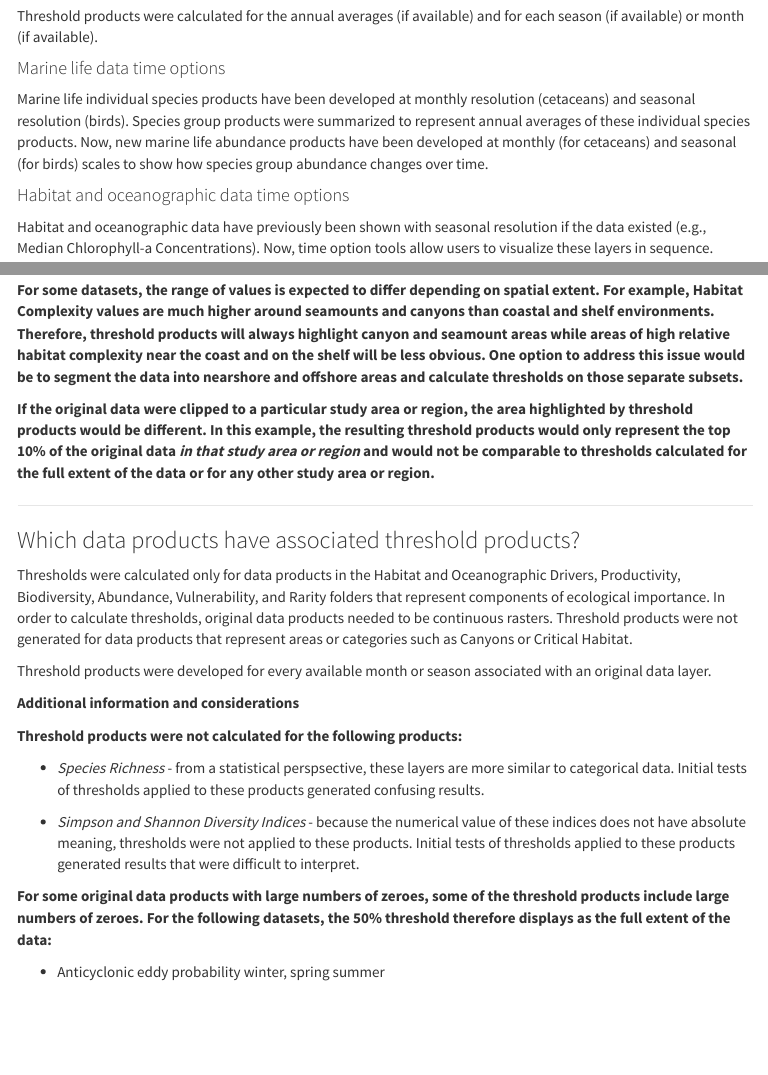
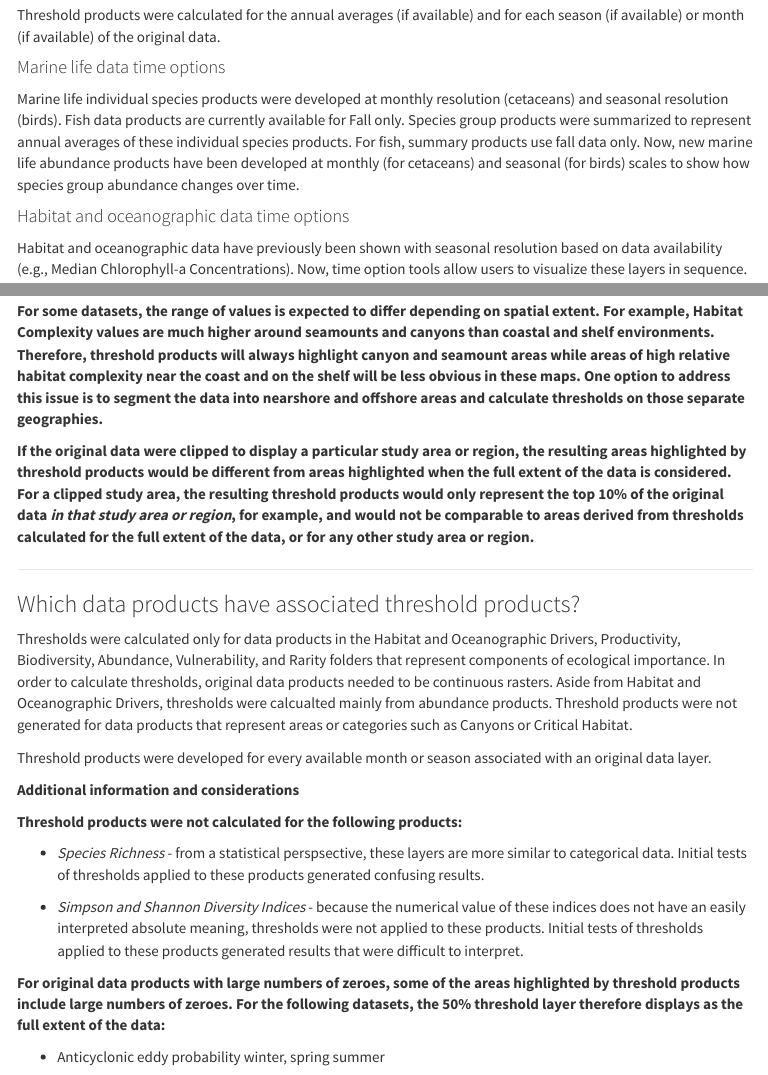
Before and after one commit to eshumchenia/northeast_cei, an R Markdown document (thresholds.Rmd): the page in a window 1100 px wide, from 1830 px down before the commit and from 1810 px down after it, so that both start at the same text, and a second part further down, joined at a grey line. The pictures show the output file thresholds.html that the author committed with the source, opened offline; folded parts are opened; library style sheets and scripts come from the installed R packages; menus at the side of the page are left out.

Commit message:
revised thresholds text

```diff
--- a/thresholds.Rmd
+++ b/thresholds.Rmd
@@ -54,19 +54,21 @@ Time options differ between marine life layers and habitat and oceanographic
 data layers (see more below).
 
 Threshold products were calculated for the annual averages (if available) and for
-each season (if available) or month (if available).
+each season (if available) or month (if available) of the original data.
 
 #### Marine life data time options
-Marine life individual species products have been developed at monthly resolution
-(cetaceans) and seasonal resolution (birds). Species group products were summarized
-to represent annual averages of these individual species products. Now, new
-marine life abundance products have been developed at monthly (for cetaceans) and
-seasonal (for birds) scales to show how species group abundance changes over time.
+Marine life individual species products were developed at monthly resolution
+(cetaceans) and seasonal resolution (birds). Fish data products are currently
+available for Fall only. Species group products were summarized to represent
+annual averages of these individual species products. For fish, summary products
+use fall data only. Now, new marine life abundance products have been developed
+at monthly (for cetaceans) and seasonal (for birds) scales to show how species
+group abundance changes over time.
 
 #### Habitat and oceanographic data time options
 Habitat and oceanographic data have previously been shown with seasonal
-resolution if the data existed (e.g., Median Chlorophyll-a Concentrations). Now,
-time option tools allow users to visualize these layers in sequence.
+resolution based on data availability (e.g., Median Chlorophyll-a Concentrations).
+Now, time option tools allow users to visualize these layers in sequence.
 
 ***
 
@@ -111,15 +113,17 @@ spatial extent. For example, Habitat Complexity values are much higher around
 seamounts and canyons than coastal and shelf environments. Therefore, threshold
 products will always highlight canyon and seamount areas while areas of high
 relative habitat complexity near the coast and on the shelf will be less
-obvious. One option to address this issue would be to segment the data into
-nearshore and offshore areas and calculate thresholds on those separate subsets.**
+obvious in these maps. One option to address this issue is to segment the data
+into nearshore and offshore areas and calculate thresholds on those separate
+geographies.**
 
-**If the original data were clipped to a particular study area or region, the
-area highlighted by threshold products would be different. In this example, the
-resulting threshold products would only represent the top 10% of the original
-data *in that study area or region* and would not be comparable to thresholds
-calculated for the full extent of the data or for any other study area or
-region.**
+**If the original data were clipped to display a particular study area or region,
+the resulting areas highlighted by threshold products would be different from
+areas highlighted when the full extent of the data is considered. For a clipped
+study area, the resulting threshold products would only represent the top 10% of
+the original data *in that study area or region*, for example, and would not be
+comparable to areas derived from thresholds calculated for the full extent of
+the data, or for any other study area or region.**
 
 </details>
 
@@ -130,7 +134,9 @@ Thresholds were calculated only for data products in the Habitat and
 Oceanographic Drivers, Productivity, Biodiversity, Abundance, Vulnerability, and
 Rarity folders that represent components of ecological importance. In order to
 calculate thresholds, original data products needed to be continuous rasters.
-Threshold products were not generated for data products that represent areas or categories such as Canyons or Critical Habitat.
+Aside from Habitat and Oceanographic Drivers, thresholds were calcualted mainly
+from abundance products. Threshold products were not generated for data products
+that represent areas or categories such as Canyons or Critical Habitat.
 
 Threshold products were developed for every available month or season associated
 with an original data layer.
@@ -145,11 +151,11 @@ similar to categorical data. Initial tests of thresholds applied to these
 products generated confusing results.
 
 * *Simpson and Shannon Diversity Indices* - because the numerical value of these
-indices does not have absolute meaning, thresholds were not applied to these
-products. Initial tests of thresholds applied to these products generated
-results that were difficult to interpret.
+indices does not have an easily interpreted absolute meaning, thresholds were
+not applied to these products. Initial tests of thresholds applied to these
+products generated results that were difficult to interpret.
 
-**For some original data products with large numbers of zeroes, some of the threshold products include large numbers of zeroes. For the following datasets, the 50% threshold therefore displays as the full extent of the data: **
+**For original data products with large numbers of zeroes, some of the areas highlighted by threshold products include large numbers of zeroes. For the following datasets, the 50% threshold layer therefore displays as the full extent of the data: **
 
 * Anticyclonic eddy probability winter, spring summer
 
```
Also changed, not shown: thresholds.html, thresholds.Rmd (4 more changed lines).
